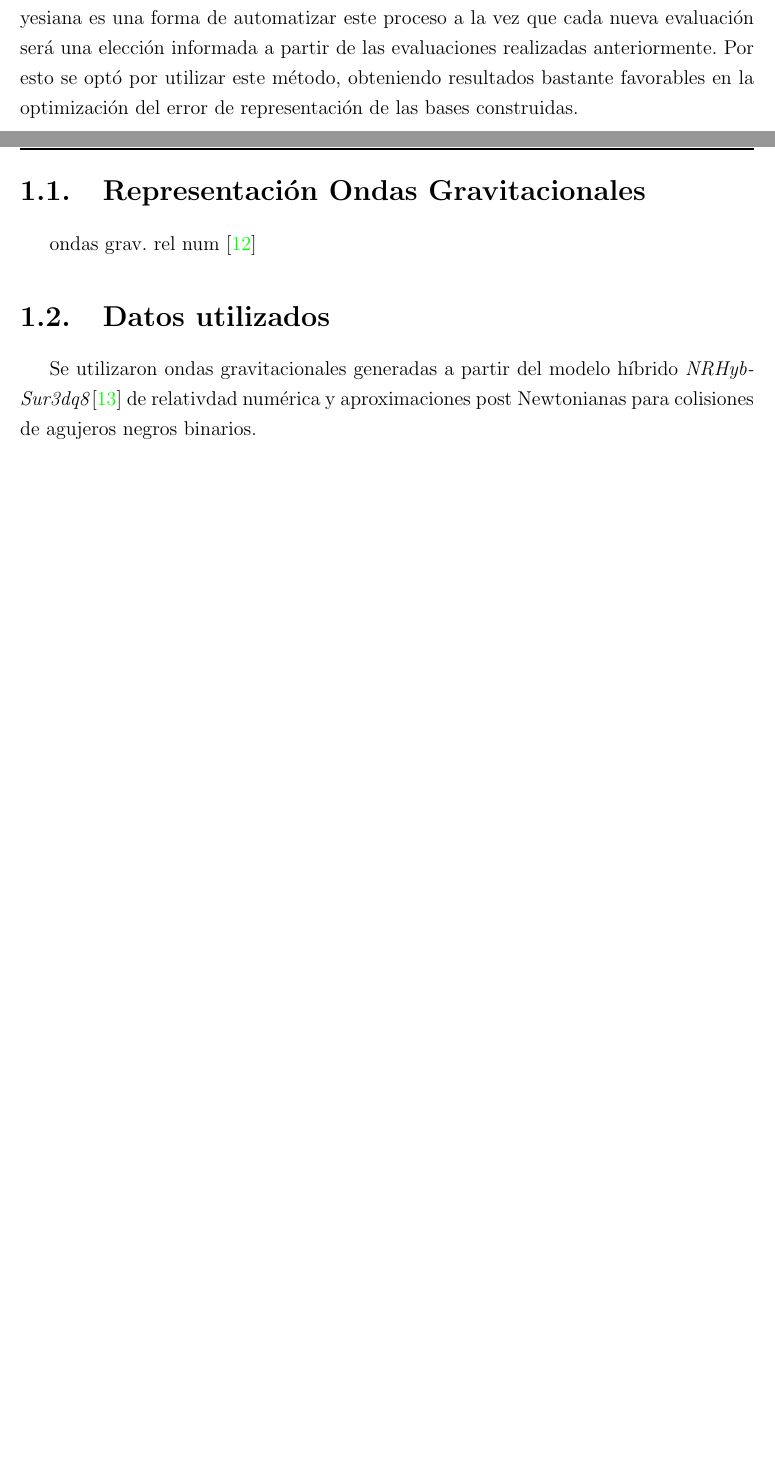
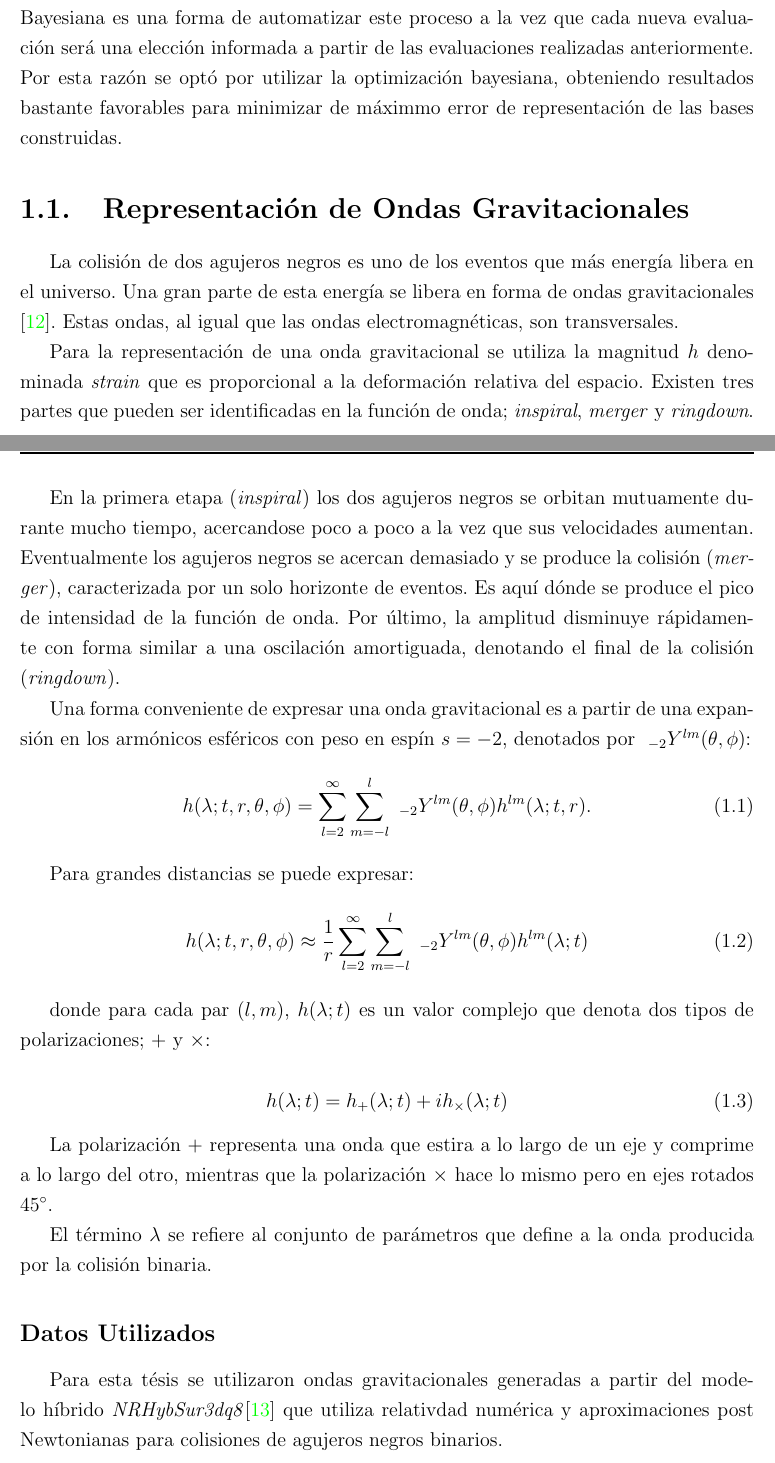
Before and after one commit to atuel96/Tesis-licenciatura, a LaTeX thesis (main_tesis.tex, which reads Introduccion.tex): two parts of pages 14 and 15 of 58 before the commit and two parts of pages 14 and 15 of 60 after it, joined at a grey line, cut so that both start at the same text, the shorter picture padded with empty space. The pictures show the PDF file main_tesis.pdf that the author committed with the source.

Commit message:
representación ondas grav

```diff
--- a/Introduccion.tex
+++ b/Introduccion.tex
@@ -38,15 +38,41 @@ Realizar una elección manual de los hiperparámetros de una base reducida \text
 
 %est. param \cite{Veitch_2015}
 
-\newpage
 
 
-\section{Representación Ondas Gravitacionales}
 
-ondas grav. rel num \cite{Centrella_2010}
-\section{Datos utilizados}
+\section{Representación de Ondas Gravitacionales}
 
-Se utilizaron ondas gravitacionales generadas a partir del modelo híbrido \textit{NRHybSur3dq8}\cite{Varma_2019} de relativdad numérica y aproximaciones post Newtonianas para colisiones de agujeros negros binarios.
+La colisión de dos agujeros negros es uno de los eventos que más energía libera en el universo. Una gran parte de esta energía se libera en forma de ondas gravitacionales \cite{Centrella_2010}. Estas ondas, al igual que las ondas electromagnéticas, son transversales.
+
+Para la representación de una onda gravitacional se utiliza la magnitud $h$ denominada \textit{strain} que es proporcional a la deformación relativa del espacio. Existen tres partes que pueden ser identificadas en la función de onda; \textit{inspiral}, \textit{merger} y \textit{ringdown}.
+
+En la primera etapa (\textit{inspiral}) los dos agujeros negros se orbitan mutuamente durante mucho tiempo, acercandose poco a poco a la vez que sus velocidades aumentan. Eventualmente los agujeros negros se acercan demasiado y se produce la colisión (\textit{merger}), caracterizada por un solo horizonte de eventos. Es aquí dónde se produce el pico de intensidad de la función de onda. Por último, la amplitud disminuye rápidamente con forma similar a una oscilación amortiguada, denotando el final de la colisión (\textit{ringdown}).
+
+Una forma conveniente de expresar una onda gravitacional es a partir de una expansión en los armónicos esféricos con peso en espín $s=-2$, denotados por $\text{ }_{-2} Y^{lm} (\theta, \phi)$:
+\begin{equation}
+h( \lambda; t, r, \theta , \phi) =  \sum_{l=2}^{\infty}  \sum_{m=-l}^{l} \text{ }_{-2} Y^{lm} (\theta, \phi) h^{lm}(\lambda; t, r).
+\end{equation}
+
+
+Para grandes distancias se puede expresar:
+\begin{equation}
+h( \lambda; t, r, \theta , \phi) \approx \frac{1}{r}  \sum_{l=2}^{\infty}  \sum_{m=-l}^{l} \text{ }_{-2} Y^{lm} (\theta, \phi) h^{lm}(\lambda; t)
+\end{equation}
+
+donde para cada par $(l, m)$, $h(\lambda; t)$ es un valor complejo que denota dos tipos de polarizaciones; $+$ y $\times$:
+
+\begin{equation}
+h(\lambda; t) = h_{+}(\lambda; t) + i h_{\times}(\lambda; t)
+\end{equation}
+
+La polarización $+$ representa una onda que estira a lo largo de un eje y comprime a lo largo del otro, mientras que la polarización $\times$ hace lo mismo pero en ejes rotados $45^{\circ}$.
+
+El término $\lambda$ se refiere al conjunto de parámetros que define a la onda producida por la colisión binaria.
+
+
+\subsection*{Datos Utilizados}
+
+Para esta tésis se utilizaron ondas gravitacionales generadas a partir del modelo híbrido \textit{NRHybSur3dq8}\cite{Varma_2019} que utiliza relativdad numérica y aproximaciones post Newtonianas para colisiones de agujeros negros binarios.
 \\
 
-Cada onda \(h\) generada se representa por una serie temporal compleja de la forma:
@@ -100,3 +125,5 @@ h_{\lambda_N}(t_1) & h_{\lambda_N}(t_2)  & \cdots & h_{\lambda_N}(t_L)
 
 Siendo $L$ la longitud de la serie temporal. De forma que cada fila de $H$ es una onda gravitacional.
 
+También es útil el conjunto de las muestras en el espacio de los parámetros
+$\{ \lambda_i \}_{i=1}^N$.
```
Also changed, not shown: conclusiones.tex (+11 -1 lines), main_tesis.pdf, Introduccion.tex (26 more changed lines).
